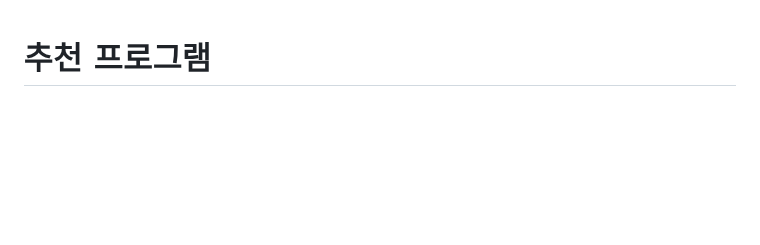
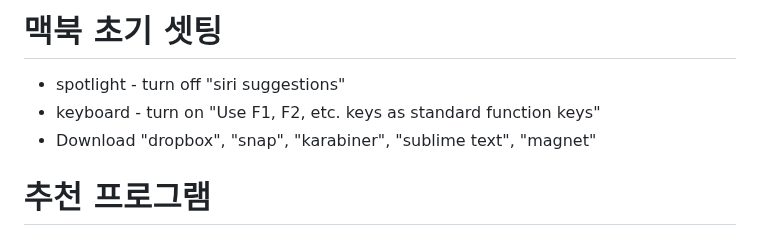
Before and after one commit to statpng/profile, a Markdown page: GettingStartedWithMacBook.md, the part around the change. Drawn GitHub-style; blank space fills up the shorter version.

```diff
--- a/GettingStartedWithMacBook.md
+++ b/GettingStartedWithMacBook.md
@@ -1,3 +1,10 @@
+# 맥북 초기 셋팅
+- spotlight - turn off "siri suggestions"
+- keyboard - turn on "Use F1, F2, etc. keys as standard function keys"
+- Download "dropbox", "snap", "karabiner", "sublime text", "magnet"
+
+
+
 # 추천 프로그램
 
 ## Useful 맥북응용프로그램
```
